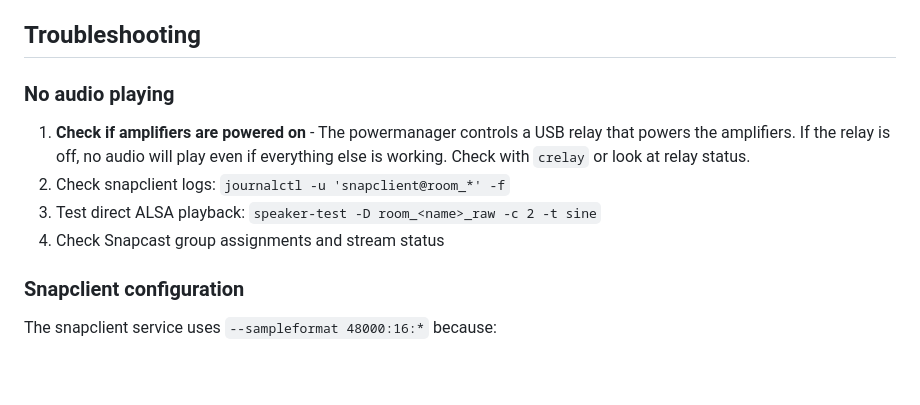
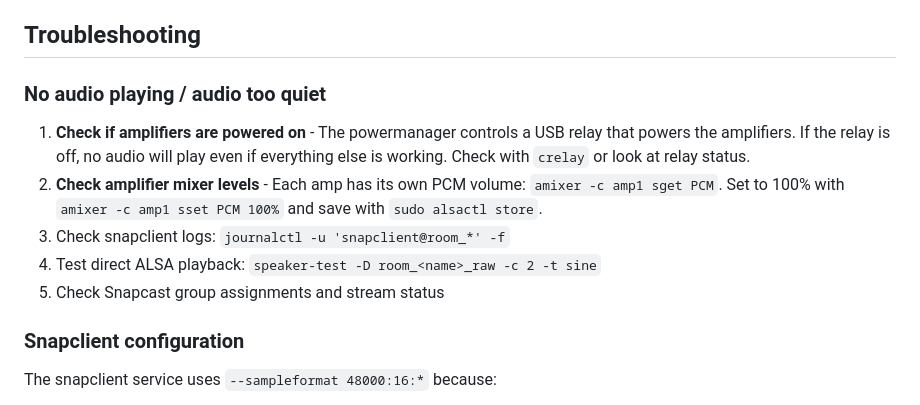
Before and after one commit to tobsch/snappy, a Markdown page: CLAUDE.md, the part around the change. Drawn GitHub-style; blank space fills up the shorter version.

Commit message:
Add project background to README and improve troubleshooting docs
- Add "About This Project" section explaining the custom multiroom
  audio setup and why this tooling was created
- Add amplifier mixer level check to troubleshooting section
- Move Claude attribution to footnote

🤖 Generated with [Claude Code](https://claude.com/claude-code)

Co-Authored-By: Claude Opus 4.5 <noreply@anthropic.com>

```diff
--- a/CLAUDE.md
+++ b/CLAUDE.md
@@ -117,11 +117,12 @@ The script uses `stream_targets` from `speaker_config.json` to assign rooms to s
 
 ## Troubleshooting
 
-### No audio playing
+### No audio playing / audio too quiet
 1. **Check if amplifiers are powered on** - The powermanager controls a USB relay that powers the amplifiers. If the relay is off, no audio will play even if everything else is working. Check with `crelay` or look at relay status.
-2. Check snapclient logs: `journalctl -u 'snapclient@room_*' -f`
-3. Test direct ALSA playback: `speaker-test -D room_<name>_raw -c 2 -t sine`
-4. Check Snapcast group assignments and stream status
+2. **Check amplifier mixer levels** - Each amp has its own PCM volume: `amixer -c amp1 sget PCM`. Set to 100% with `amixer -c amp1 sset PCM 100%` and save with `sudo alsactl store`.
+3. Check snapclient logs: `journalctl -u 'snapclient@room_*' -f`
+4. Test direct ALSA playback: `speaker-test -D room_<name>_raw -c 2 -t sine`
+5. Check Snapcast group assignments and stream status
 
 ### Snapclient configuration
 The snapclient service uses `--sampleformat 48000:16:*` because:
```
Also changed, not shown: README.md (+12 -0 lines).
